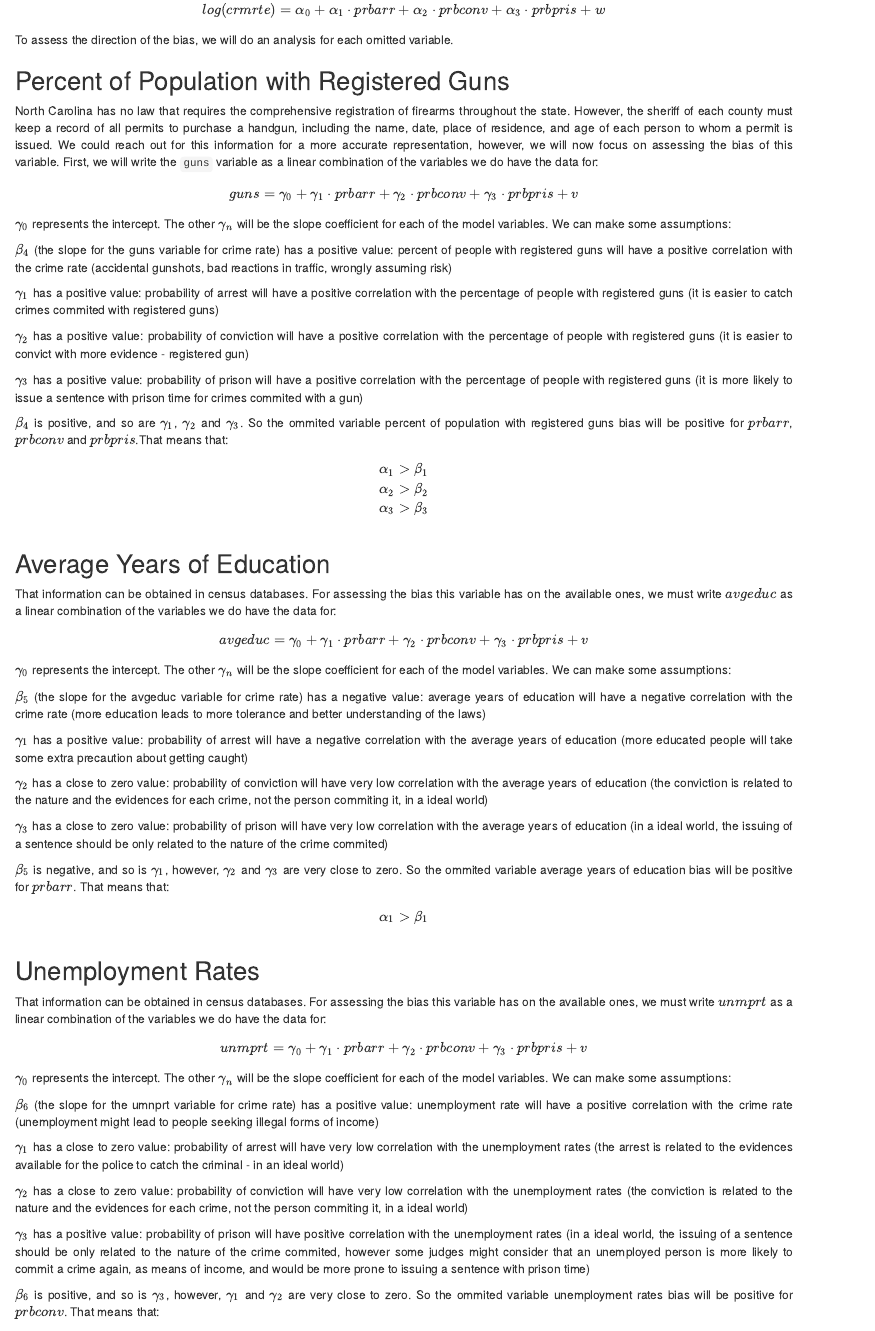
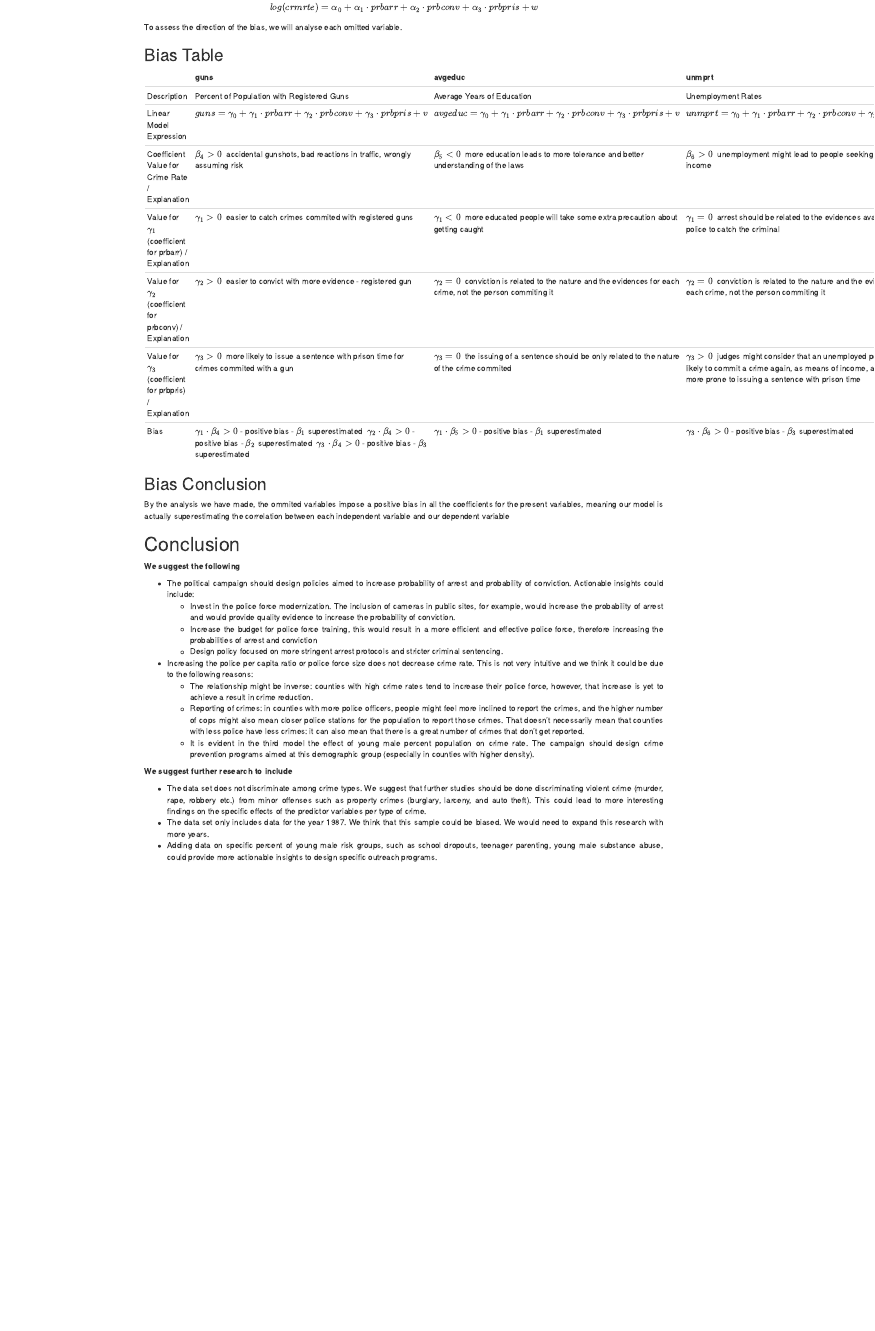
Before and after one commit to psnonis/CrimeRate, an R Markdown document (espindola_nonis_pinto_roghani_lab3_v2.Rmd): the page in a window 1100 px wide, from 14670 px down before the commit and from 9780 px down after it, so that both start at the same text. Rendered offline with R 4.5, knitr and Pandoc, with nearby package versions; drawn as R Markdown's standard HTML page in place of the format the file asks for; some code elsewhere in the file could not run offline.

Commit message:
Added Omitted Short into V2

````diff
--- a/espindola_nonis_pinto_roghani_lab3_v2.Rmd
+++ b/espindola_nonis_pinto_roghani_lab3_v2.Rmd
@@ -519,74 +519,17 @@ $$
 log(crmrte) = \alpha_0 + \alpha_1 \cdot prbarr + \alpha_2 \cdot prbconv + \alpha_3 \cdot prbpris + w
 $$
 
-To assess the direction of the bias, we will do an analysis for each omitted variable.
+To assess the direction of the bias, we will analyse each omitted variable.
 
-## Percent of Population with Registered Guns
+## Bias Table
 
-North Carolina has no law that requires the comprehensive registration of firearms throughout the state. However, the sheriff of each county must keep a record of all permits to purchase a handgun, including the name, date, place of residence, and age of each person to whom a permit is issued. We could reach out for this information for a more accurate representation, however, we will now focus on assessing the bias of this variable. First, we will write the `guns` variable as a linear combination of the variables we do have the data for:
+```{r bias_table, echo=FALSE, include=TRUE, results="asis"}
+bias_table <- data.frame(c("Percent of Population with Registered Guns","$guns = \\gamma_0 +\\gamma_1 \\cdot prbarr + \\gamma_2 \\cdot prbconv + \\gamma_3 \\cdot prbpris +v$", "$\\beta_4 > 0$ \\ accidental gunshots, bad reactions in traffic, wrongly assuming risk",
+                           "$\\gamma_1 > 0$ \\ easier to catch crimes commited with registered guns", "$\\gamma_2 > 0$ \\ easier to convict with more evidence - registered gun","$\\gamma_3 > 0$ \\ more likely to issue a sentence with prison time for crimes commited with a gun", "$\\gamma_1 \\cdot \\beta_4 > 0$ - positive bias - $\\beta_1$ superestimated \\ $\\gamma_2 \\cdot \\beta_4 > 0$ - positive bias - $\\beta_2$ superestimated \\ $\\gamma_3 \\cdot \\beta_4 > 0$ - positive bias - $\\beta_3$ superestimated"), c("Average Years of Education","$avgeduc = \\gamma_0 +\\gamma_1 \\cdot prbarr + \\gamma_2 \\cdot prbconv + \\gamma_3 \\cdot prbpris +v$", "$\\beta_5 < 0$ \\ more education leads to more tolerance and better understanding of the laws",
+                           "$\\gamma_1 < 0$ \\ more educated people will take some extra precaution about getting caught", "$\\gamma_2 = 0$ \\ conviction is related to the nature and the evidences for each crime, not the person commiting it","$\\gamma_3 = 0$ \\ the issuing of a sentence should be only related to the nature of the crime commited", "$\\gamma_1 \\cdot \\beta_5 > 0$ - positive bias - $\\beta_1$ superestimated"), c("Unemployment Rates","$unmprt = \\gamma_0 +\\gamma_1 \\cdot prbarr + \\gamma_2 \\cdot prbconv + \\gamma_3 \\cdot prbpris +v$", "$\\beta_6 > 0$ \\ unemployment might lead to people seeking illegal forms of income",
+                           "$\\gamma_1 = 0$ \\ arrest should be related to the evidences available for the police to catch the criminal", "$\\gamma_2 = 0$ \\ conviction is related to the nature and the evidences for each crime, not the person commiting it","$\\gamma_3 > 0$ \\ judges might consider that an unemployed person is more likely to commit a crime again, as means of income, and would be more prone to issuing a sentence with prison time", "$\\gamma_3 \\cdot \\beta_6 > 0$ - positive bias - $\\beta_3$ superestimated"), c("Percent of Population Below the Poverty Line","$pctpov = \\gamma_0 +\\gamma_1 \\cdot prbarr + \\gamma_2 \\cdot prbconv + \\gamma_3 \\cdot prbpris +v$", "$\\beta_7 > 0$ \\ poverty might lead to people seeking illegal forms of income",
+                           "$\\gamma_1 = 0$ \\ arrest should be related to the evidences available for the police to catch the criminal", "$\\gamma_2 = 0$ \\ conviction is related to the nature and the evidences for each crime, not the person commiting it","$\\gamma_3 > 0$ \\ judges might consider that a very poor person is more likely to commit a crime again, as means of income, and would be more prone to issuing a sentence with prison time", "$\\gamma_3 \\cdot \\beta_7 > 0$ - positive bias - $\\beta_3$ superestimated"))
 
-$$
-guns = \gamma_0 +\gamma_1 \cdot prbarr + \gamma_2 \cdot prbconv + \gamma_3 \cdot prbpris +v
-$$
+colnames(bias_table) <- c("guns", "avgeduc", "unmprt", "pctpov")
+rownames(bias_table) <- c("Description" ,"Linear Model Expression", "Coefficient Value for Crime Rate / Explanation","Value for $\\gamma_1$ (coefficient for prbarr) / Explanation","Value for $\\gamma_2$ (coefficient for prbconv) / Explanation", "Value for $\\gamma_3$ (coefficient for prbpris) / Explanation", "Bias")
 
-$\gamma_0$ represents the intercept. The other $\gamma_n$ will be the slope coefficient for each of the model variables. We can make some assumptions:
-
-$\beta_4$ (the slope for the guns variable for crime rate) has a positive value: percent of people with registered guns will have a positive correlation with the crime rate (accidental gunshots, bad reactions in traffic, wrongly assuming risk)
-
-$\gamma_1$ has a positive value: probability of arrest will have a positive correlation with the percentage of people with registered guns (it is easier to catch crimes commited with registered guns)
-
-$\gamma_2$ has a positive value: probability of conviction will have a positive correlation with the percentage of people with registered guns (it is easier to convict with more evidence - registered gun)
-
-$\gamma_3$ has a positive value: probability of prison will have a positive correlation with the percentage of people with registered guns (it is more likely to issue a sentence with prison time for crimes commited with a gun)
-
-$\beta_4$ is positive, and so are $\gamma_1$, $\gamma_2$ and $\gamma_3$. So the ommited variable percent of population with registered guns bias will be positive for $prbarr$, $prbconv$ and $prbpris$.That means that:
-
-$$
-\alpha_1 > \beta_1 \\
-\alpha_2 > \beta_2 \\
-\alpha_3 > \beta_3 \\
-$$
-
-## Average Years of Education
-
-That information can be obtained in census databases. For assessing the bias this variable has on the available ones, we must write $avgeduc$ as a linear combination of the variables we do have the data for:
-
-$$
-avgeduc = \gamma_0 +\gamma_1 \cdot prbarr + \gamma_2 \cdot prbconv + \gamma_3 \cdot prbpris +v
-$$
-
-$\gamma_0$ represents the intercept. The other $\gamma_n$ will be the slope coefficient for each of the model variables. We can make some assumptions:
-
-$\beta_5$ (the slope for the avgeduc variable for crime rate) has a negative value: average years of education will have a negative correlation with the crime rate (more education leads to more tolerance and better understanding of the laws)
-
-$\gamma_1$ has a positive value: probability of arrest will have a negative correlation with the average years of education (more educated people will take some extra precaution about getting caught)
-
-$\gamma_2$ has a close to zero value: probability of conviction will have very low correlation with the average years of education (the conviction is related to the nature and the evidences for each crime, not the person commiting it, in a ideal world)
-
-$\gamma_3$ has a close to zero value: probability of prison will have very low correlation with the average years of education (in a ideal world, the issuing of a sentence should be only related to the nature of the crime commited)
-
-$\beta_5$ is negative, and so is $\gamma_1$, however, $\gamma_2$ and $\gamma_3$ are very close to zero. So the ommited variable average years of education bias will be positive for $prbarr$. That means that:
-
-$$
-\alpha_1 > \beta_1 \\
-$$
-
-## Unemployment Rates
-
-That information can be obtained in census databases. For assessing the bias this variable has on the available ones, we must write $unmprt$ as a linear combination of the variables we do have the data for:
-
-$$
-unmprt = \gamma_0 +\gamma_1 \cdot prbarr + \gamma_2 \cdot prbconv + \gamma_3 \cdot prbpris +v
-$$
-
-$\gamma_0$ represents the intercept. The other $\gamma_n$ will be the slope coefficient for each of the model variables. We can make some assumptions:
-
-$\beta_6$ (the slope for the umnprt variable for crime rate) has a positive value: unemployment rate will have a positive correlation with the crime rate (unemployment might lead to people seeking illegal forms of income)
-
-$\gamma_1$ has a close to zero value: probability of arrest will have very low correlation with the unemployment rates (the arrest is related to the evidences available for the police to catch the criminal - in an ideal world)
-
-$\gamma_2$ has a close to zero value: probability of conviction will have very low correlation with the unemployment rates (the conviction is related to the nature and the evidences for each crime, not the person commiting it, in a ideal world)
-
-$\gamma_3$ has a positive value: probability of prison will have positive correlation with the unemployment rates (in a ideal world, the issuing of a sentence should be only related to the nature of the crime commited, however some judges might consider that an unemployed person is more likely to commit a crime again, as means of income, and would be more prone to issuing a sentence with prison time)
-
-$\beta_6$ is positive, and so is $\gamma_3$, however, $\gamma_1$ and $\gamma_2$ are very close to zero. So the ommited variable unemployment rates bias will be positive for $prbconv$. That means that:
````
Also changed, not shown: espindola_nonis_pinto_roghani_lab3_v2.Rmd (30 more changed lines).
